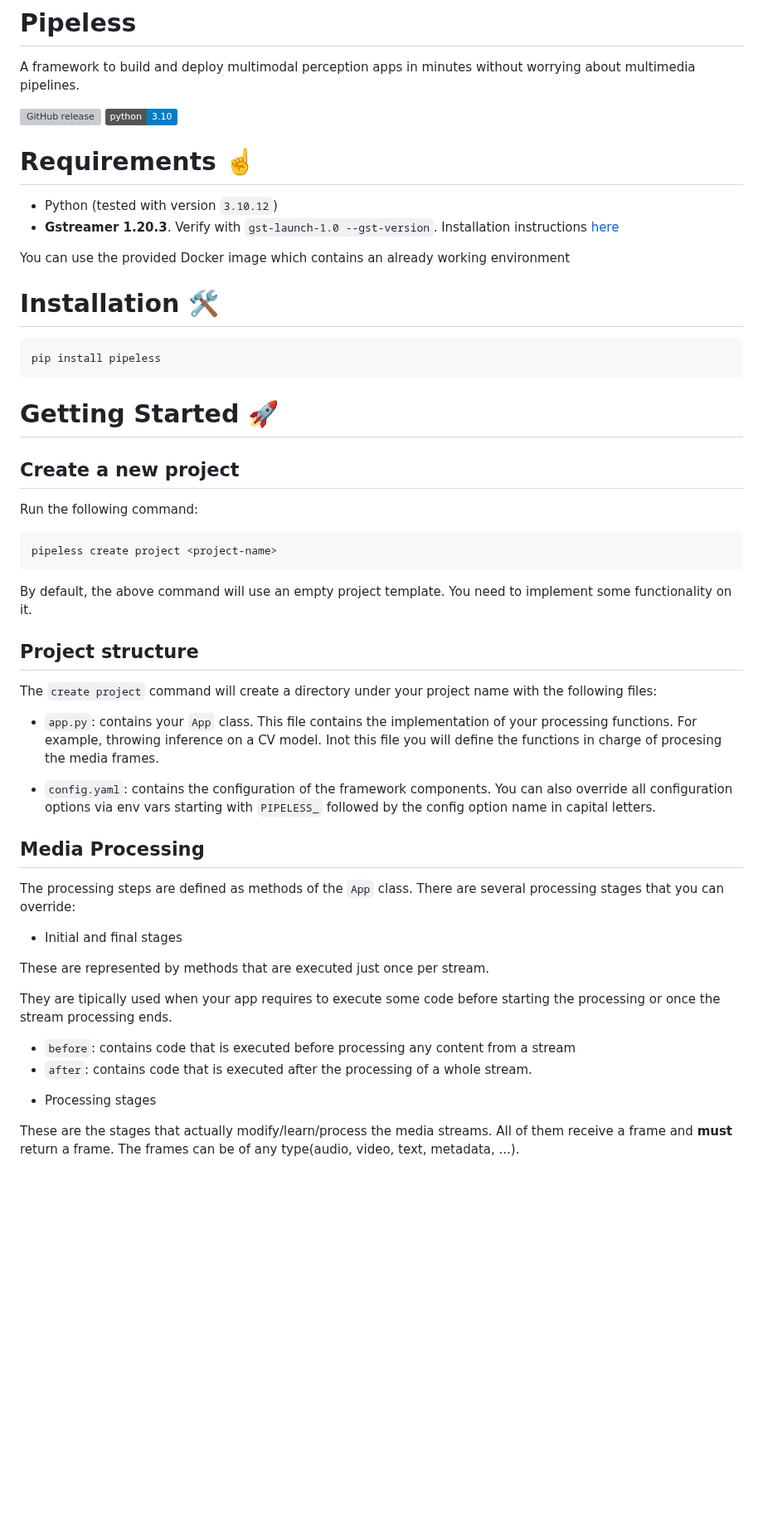
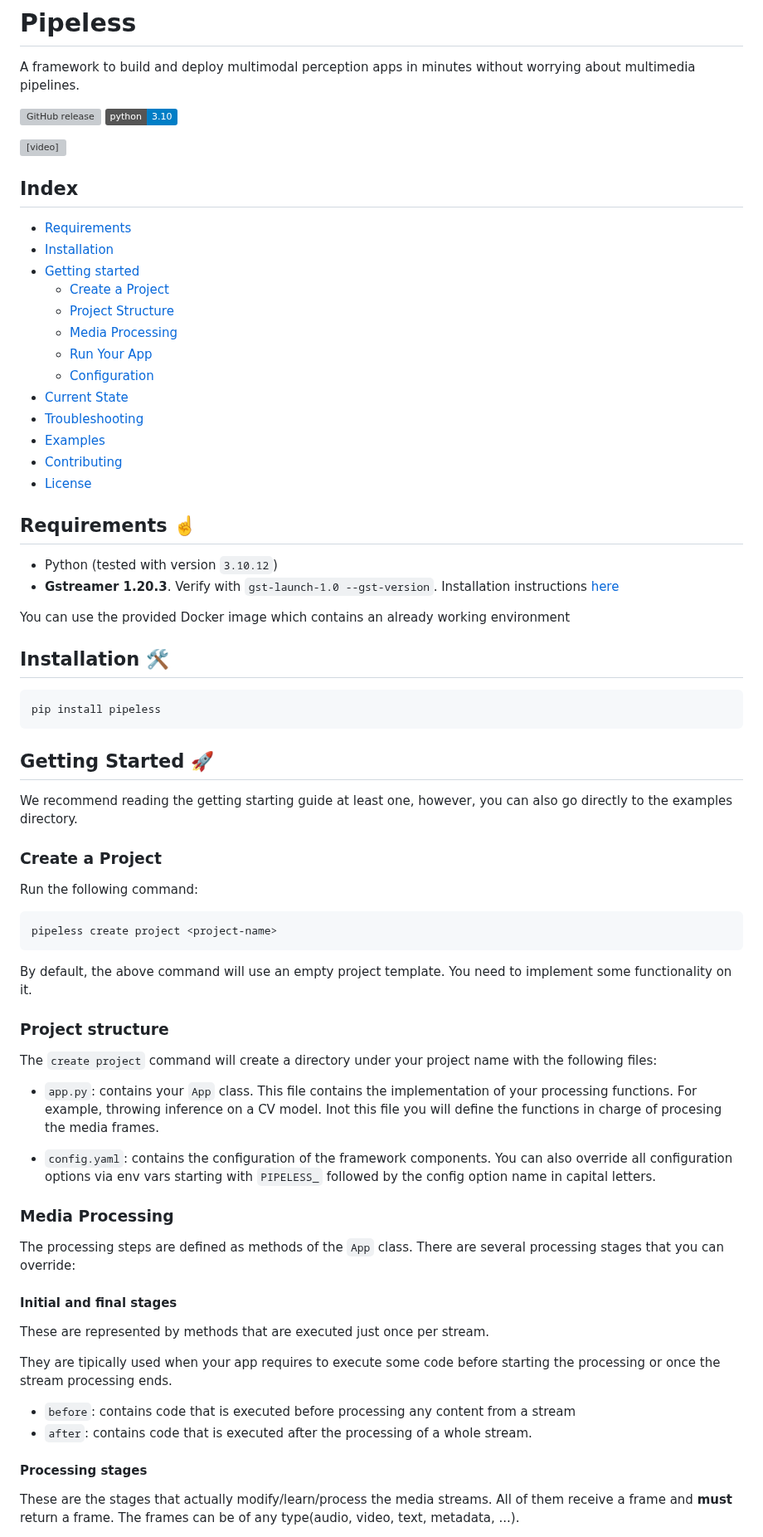
Before and after one commit to pipeless-ai/pipeless, a Markdown page: README.md, the part around one of its changes. Shown at 83% size. Drawn GitHub-style; badges without logos; blank space fills up the shorter version; grey boxes are pictures that could not be loaded.

Commit message:
Improve README.md
Signed-off-by: Miguel A. Cabrera Minagorri <devgorri@gmail.com>

````diff
--- a/README.md
+++ b/README.md
@@ -5,22 +5,44 @@ A framework to build and deploy multimodal perception apps in minutes without wo
 [![GitHub release](https://img.shields.io/github/release/migueaeh/pipeless.svg)](https://github.com/miguelaeh/pipeless/releases)
 [![Python 3.10](https://img.shields.io/badge/python-3.10-blue.svg)](https://www.python.org/downloads/release/python-3100/)
 
-# Requirements ☝️
+<video controls>
+    <source src="examples/cats/cats-output.mp4" type="video/mp4">
+    `video` tag not supported. Refer to `examples/cats/cats-output.mp4` to see the example
+</video>
+
+## Index
+- [Requirements](#requirements-☝️)
+- [Installation](#installation-🛠️)
+- [Getting started](#getting-started-🚀)
+   - [Create a Project](#create-a-project)
+   - [Project Structure](#project-structure)
+   - [Media Processing](#media-processing)
+   - [Run Your App](#run-your-app)
+   - [Configuration](#configuration)
+- [Current State](#current-state-📌)
+- [Troubleshooting](#troubleshooting-🐞)
+- [Examples](#examples)
+- [Contributing](#contributing)
+- [License](#license)
+
+## Requirements ☝️
 
 * Python (tested with version `3.10.12`)
 * **Gstreamer 1.20.3**. Verify with `gst-launch-1.0 --gst-version`. Installation instructions [here](https://gstreamer.freedesktop.org/documentation/installing/index.html?gi-language=python)
 
 You can use the provided Docker image which contains an already working environment
 
-# Installation 🛠️
+## Installation 🛠️
 
 ```console
 pip install pipeless
 ```
 
-# Getting Started 🚀
+## Getting Started 🚀
 
-## Create a new project
+We recommend reading the getting starting guide at least one, however, you can also go directly to the examples directory.
+
+### Create a Project
 
 Run the following command:
 
@@ -30,7 +52,7 @@ pipeless create project <project-name>
 
 By default, the above command will use an empty project template. You need to implement some functionality on it.
 
-## Project structure
+### Project structure
 
 The `create project` command will create a directory under your project name with the following files:
 
@@ -38,11 +60,11 @@ The `create project` command will create a directory under your project name wit
 
 * `config.yaml`: contains the configuration of the framework components. You can also override all configuration options via env vars starting with `PIPELESS_` followed by the config option name in capital letters.
 
-## Media Processing
+### Media Processing
 
 The processing steps are defined as methods of the `App` class. There are several processing stages that you can override:
 
-* Initial and final stages
+#### Initial and final stages
 
 These are represented by methods that are executed just once per stream.
 
@@ -51,7 +73,7 @@ They are tipically used when your app requires to execute some code before start
 - `before`: contains code that is executed before processing any content from a stream
 - `after`: contains code that is executed after the processing of a whole stream.
 
-* Processing stages
+#### Processing stages
 
 These are the stages that actually modify/learn/process the media streams. All of them receive a frame and **must** return a frame. The frames can be of any type(audio, video, text, metadata, ...).
 
````
Also changed, not shown: other parts of README.md (+57 -27 lines).
